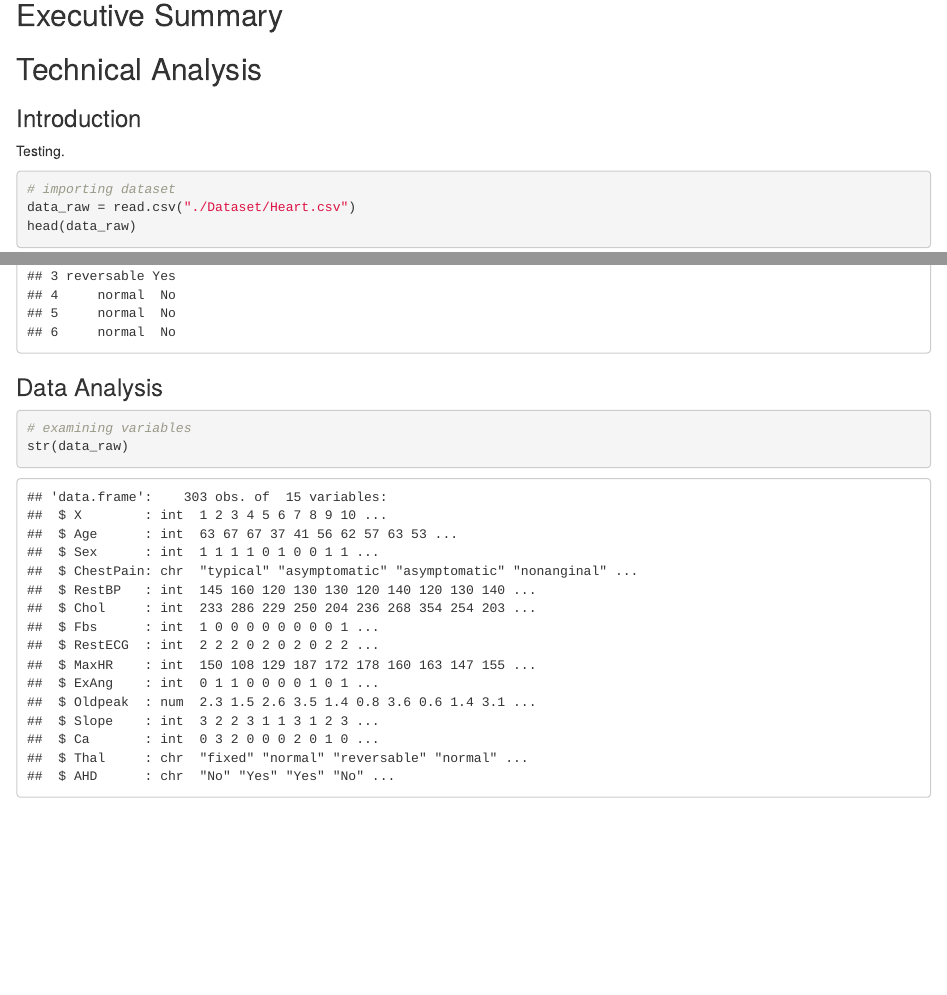
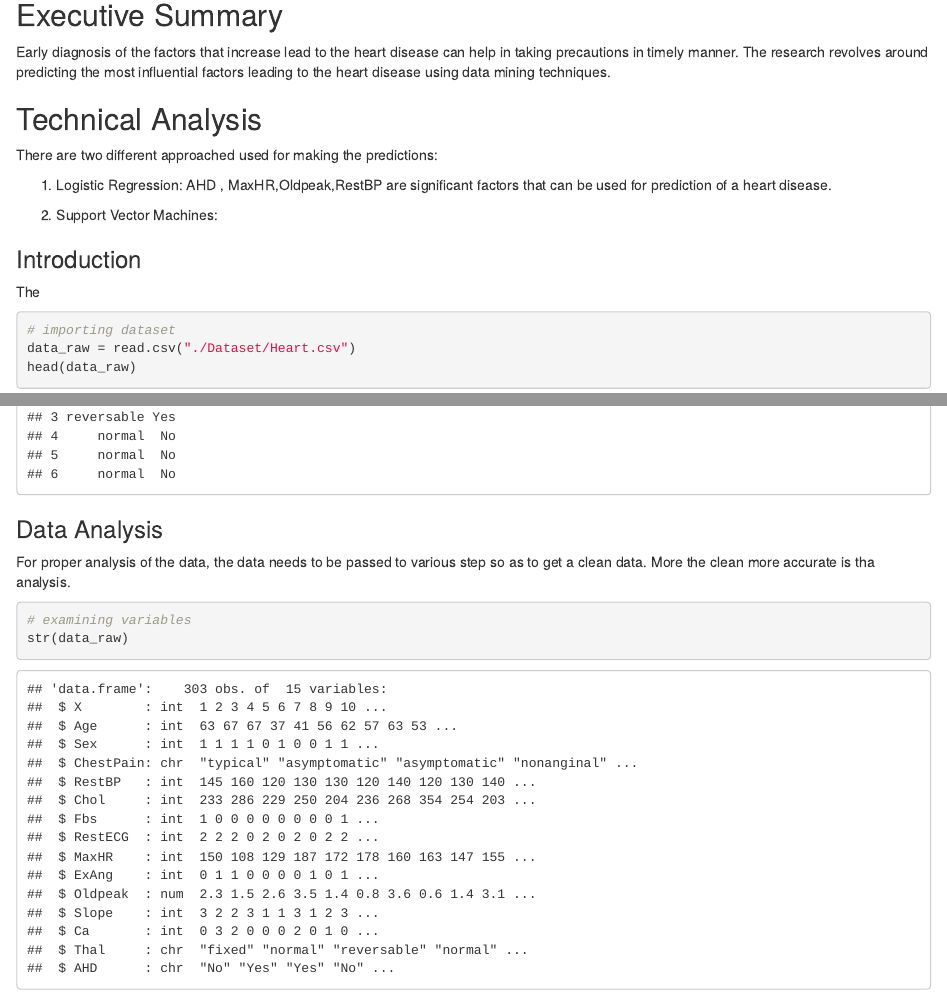
Before and after one commit to metinsenturk/ds510-project2, an R Markdown document (Project2.Rmd): the page in a window 1100 px wide, from 360 px down, and a second part further down, joined at a grey line. Rendered offline with R 4.5, knitr and Pandoc, with nearby package versions.

Commit message:
sample change

````diff
--- a/Project2.Rmd
+++ b/Project2.Rmd
@@ -35,9 +35,18 @@ invisible(package.check(pkgs))
 ```
 
 ## Executive Summary
+Early diagnosis of the factors that increase lead to the heart disease can help in taking precautions in timely manner. The research revolves around predicting the most influential factors leading to the heart disease using data mining techniques.
+
 ## Technical Analysis
+There are two different approached used for making the predictions:
+
+1)	Logistic Regression:
+      AHD , MaxHR,Oldpeak,RestBP are significant factors that can be used for prediction of a heart disease.
+
+2)	Support Vector Machines:
+
 ### Introduction
-Testing.
+The
 ```{r dataset}
 # importing dataset
 data_raw = read.csv("./Dataset/Heart.csv")
@@ -45,6 +54,7 @@ head(data_raw)
 ```
 
 ### Data Analysis
+For proper analysis of the data, the data needs to be passed to various step so as to get a clean data. More the clean more accurate is tha analysis.
 ```{r data structure}
 # examining variables
 str(data_raw)
````
